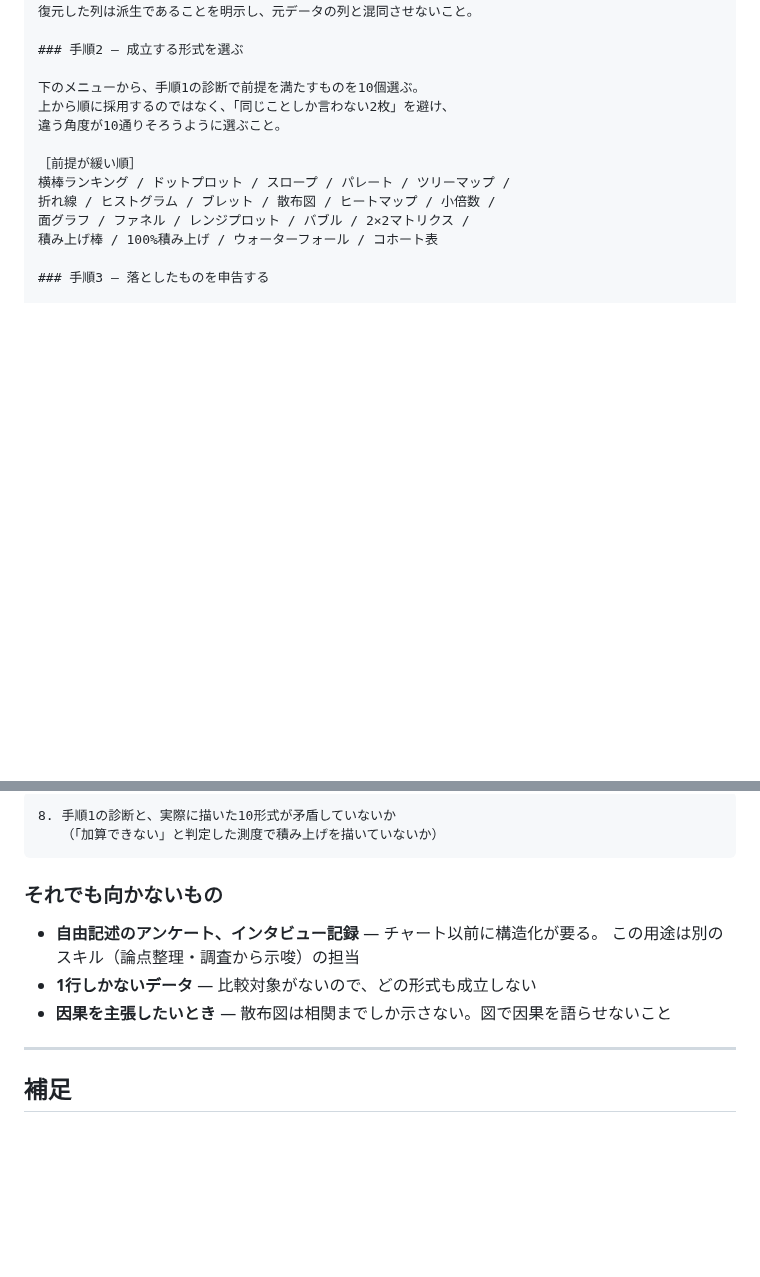
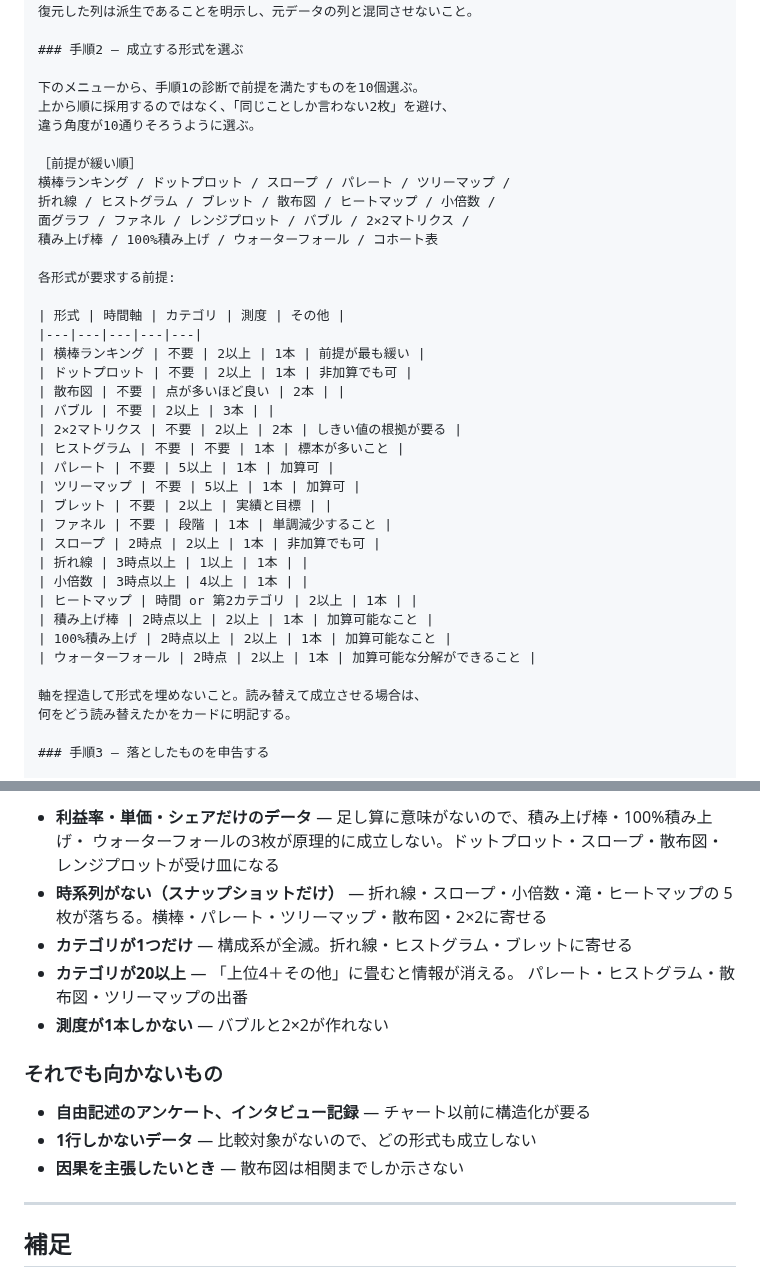
Before and after one commit to Ted0321/kotetsu-work-ai-skills, a Markdown page: demos/chart-fitting-room/PROMPT.md, 2 parts joined by grey strips. Rendered like a GitHub page; blank space fills up the shorter version.

````diff
--- a/demos/chart-fitting-room/PROMPT.md
+++ b/demos/chart-fitting-room/PROMPT.md
@@ -324,13 +309,38 @@
 
 下のメニューから、手順1の診断で前提を満たすものを10個選ぶ。
 上から順に採用するのではなく、「同じことしか言わない2枚」を避け、
-違う角度が10通りそろうように選ぶこと。
+違う角度が10通りそろうように選ぶ。
 
 ［前提が緩い順］
 横棒ランキング / ドットプロット / スロープ / パレート / ツリーマップ /
 折れ線 / ヒストグラム / ブレット / 散布図 / ヒートマップ / 小倍数 /
 面グラフ / ファネル / レンジプロット / バブル / 2×2マトリクス /
 積み上げ棒 / 100%積み上げ / ウォーターフォール / コホート表
+
+各形式が要求する前提:
+
+| 形式 | 時間軸 | カテゴリ | 測度 | その他 |
+|---|---|---|---|---|
+| 横棒ランキング | 不要 | 2以上 | 1本 | 前提が最も緩い |
+| ドットプロット | 不要 | 2以上 | 1本 | 非加算でも可 |
+| 散布図 | 不要 | 点が多いほど良い | 2本 | |
+| バブル | 不要 | 2以上 | 3本 | |
+| 2×2マトリクス | 不要 | 2以上 | 2本 | しきい値の根拠が要る |
+| ヒストグラム | 不要 | 不要 | 1本 | 標本が多いこと |
+| パレート | 不要 | 5以上 | 1本 | 加算可 |
+| ツリーマップ | 不要 | 5以上 | 1本 | 加算可 |
+| ブレット | 不要 | 2以上 | 実績と目標 | |
+| ファネル | 不要 | 段階 | 1本 | 単調減少すること |
+| スロープ | 2時点 | 2以上 | 1本 | 非加算でも可 |
+| 折れ線 | 3時点以上 | 1以上 | 1本 | |
+| 小倍数 | 3時点以上 | 4以上 | 1本 | |
+| ヒートマップ | 時間 or 第2カテゴリ | 2以上 | 1本 | |
+| 積み上げ棒 | 2時点以上 | 2以上 | 1本 | 加算可能なこと |
+| 100%積み上げ | 2時点以上 | 2以上 | 1本 | 加算可能なこと |
+| ウォーターフォール | 2時点 | 2以上 | 1本 | 加算可能な分解ができること |
+
+軸を捏造して形式を埋めないこと。読み替えて成立させる場合は、
+何をどう読み替えたかをカードに明記する。
 
 ### 手順3 — 落としたものを申告する
 
@@ -345,15 +440,19 @@
 
-```text
-8. 手順1の診断と、実際に描いた10形式が矛盾していないか
-   （「加算できない」と判定した測度で積み上げを描いていないか）
-```
+- **利益率・単価・シェアだけのデータ** — 足し算に意味がないので、積み上げ棒・100%積み上げ・
+  ウォーターフォールの3枚が原理的に成立しない。ドットプロット・スロープ・散布図・
+  レンジプロットが受け皿になる
+- **時系列がない（スナップショットだけ）** — 折れ線・スロープ・小倍数・滝・ヒートマップの
+  5枚が落ちる。横棒・パレート・ツリーマップ・散布図・2×2に寄せる
+- **カテゴリが1つだけ** — 構成系が全滅。折れ線・ヒストグラム・ブレットに寄せる
+- **カテゴリが20以上** — 「上位4＋その他」に畳むと情報が消える。
+  パレート・ヒストグラム・散布図・ツリーマップの出番
+- **測度が1本しかない** — バブルと2×2が作れない
 
 ### それでも向かないもの
 
-- **自由記述のアンケート、インタビュー記録** — チャート以前に構造化が要る。
-  この用途は別のスキル（論点整理・調査から示唆）の担当
+- **自由記述のアンケート、インタビュー記録** — チャート以前に構造化が要る
 - **1行しかないデータ** — 比較対象がないので、どの形式も成立しない
-- **因果を主張したいとき** — 散布図は相関までしか示さない。図で因果を語らせないこと
+- **因果を主張したいとき** — 散布図は相関までしか示さない
 
 ---
 
````
Also changed, not shown: other parts of demos/chart-fitting-room/PROMPT.md (+115 -45 lines).
